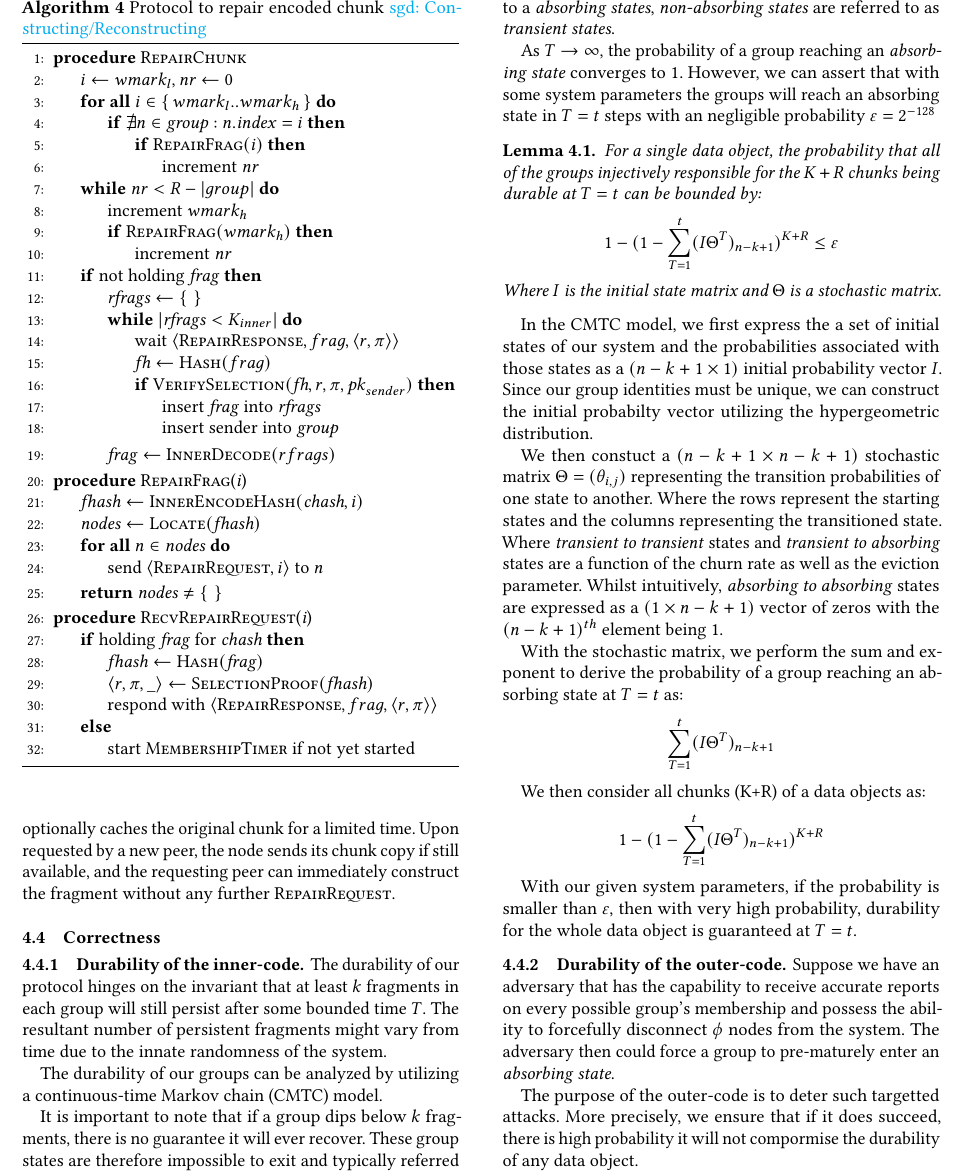
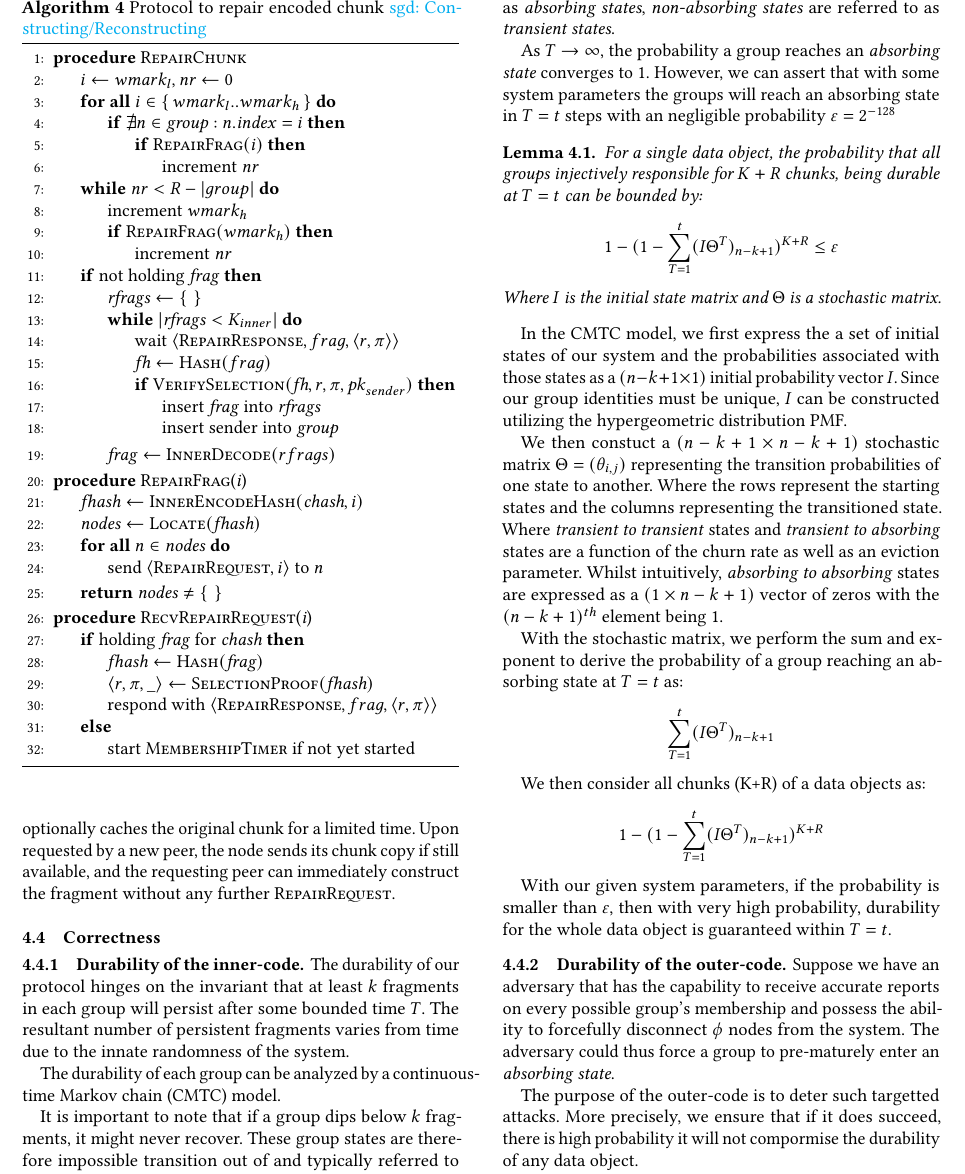
Before and after one commit to sgdxbc/dddht-paper, a LaTeX document (paper.tex, which reads sections/protocol.tex): part of page 10 of 17, cut so that both start at the same text. Compiled offline with pdfLaTeX; a LaTeX package or settings file that is missing is left out.

Commit message:
trimmed section 4.4(proof sketch)

```diff
--- a/sections/protocol.tex
+++ b/sections/protocol.tex
@@ -487,23 +487,22 @@ Upon requested by a new peer, the node sends its chunk copy if still available,
 
 \subsubsection{Durability of the inner-code}
 
-The durability of our protocol hinges on the invariant that at least $k$ fragments in each group will still persist after some bounded time $T$. The resultant number of persistent fragments might vary from time due to the innate randomness of the system.
+The durability of our protocol hinges on the invariant that at least $k$ fragments in each group will persist after some bounded time $T$. The resultant number of persistent fragments varies from time due to the innate randomness of the system.
 
-The durability of our groups can be analyzed by utilizing a continuous-time Markov chain (CMTC) model.
+The durability of each group can be analyzed by a continuous-time Markov chain (CMTC) model.
 
-It is important to note that if a group dips below $k$ fragments, there is no guarantee it will ever recover. These group states are therefore impossible to exit and typically referred to a \textit{absorbing states}, \textit{non-absorbing states} are referred to as \textit{transient states}.
+It is important to note that if a group dips below $k$ fragments, it might never recover. These group states are therefore impossible transition out of and typically referred to as \textit{absorbing states}, \textit{non-absorbing states} are referred to as \textit{transient states}.
 
-As $T\rightarrow\infty$, the probability of a group reaching an \textit{absorbing state} converges to 1. However, we can assert that with some system parameters the groups will reach an absorbing state in $T=t$ steps with an negligible probability $\varepsilon = 2^{-128}$
+As $T\rightarrow\infty$, the probability a group reaches an \textit{absorbing state} converges to 1. However, we can assert that with some system parameters the groups will reach an absorbing state in $T=t$ steps with an negligible probability $\varepsilon = 2^{-128}$
 
 \begin{lemma}
-    For a single data object, the probability that all of the groups injectively responsible for the $K+R$ chunks being durable at $T=t$ can be bounded by: \[1-(1-\sum_{T=1}^{t} (I \Theta^{T})_{n-k+1})^{K+R} \leq \varepsilon\] Where $I$ is the initial state matrix and $\Theta$ is a stochastic matrix.
+    For a single data object, the probability that all groups injectively responsible for $K+R$ chunks, being durable at $T=t$ can be bounded by: \[1-(1-\sum_{T=1}^{t} (I \Theta^{T})_{n-k+1})^{K+R} \leq \varepsilon\] Where $I$ is the initial state matrix and $\Theta$ is a stochastic matrix.
 \end{lemma}
 
 
+In the CMTC model, we first express the a set of initial states of our system and the probabilities associated with those states as a $(n-k+1 \times 1)$ initial probability vector $I$. Since our group identities must be unique, $I$ can be constructed utilizing the hypergeometric distribution PMF.
 
-In the CMTC model, we first express the a set of initial states of our system and the probabilities associated with those states as a $(n-k+1 \times 1)$ initial probability vector $I$. Since our group identities must be unique, we can construct the initial probabilty vector utilizing the hypergeometric distribution.
-
-We then constuct a $(n-k+1 \times n-k+1)$ stochastic matrix $\Theta = (\theta_{i,j})$ representing the transition probabilities of one state to another. Where the rows represent the starting states and the columns representing the transitioned state. Where \textit{transient to transient} states and \textit{transient to absorbing} states are a function of the churn rate as well as the eviction parameter. Whilst intuitively, \textit{absorbing to absorbing} states are expressed as a $(1 \times n-k+1)$ vector of zeros with the $(n-k+1)^{th}$ element being $1$.
+We then constuct a $(n-k+1 \times n-k+1)$ stochastic matrix $\Theta = (\theta_{i,j})$ representing the transition probabilities of one state to another. Where the rows represent the starting states and the columns representing the transitioned state. Where \textit{transient to transient} states and \textit{transient to absorbing} states are a function of the churn rate as well as an eviction parameter. Whilst intuitively, \textit{absorbing to absorbing} states are expressed as a $(1 \times n-k+1)$ vector of zeros with the $(n-k+1)^{th}$ element being $1$.
 
 With the stochastic matrix, we perform the sum and exponent to derive the probability of a group reaching an absorbing state at $T=t$ as:
 \[
@@ -515,11 +514,11 @@ We then consider all chunks (K+R) of a data objects as:
     1-(1-\sum_{T=1}^{t} (I \Theta^{T})_{n-k+1})^{K+R}
     \]
 
-With our given system parameters, if the probability is smaller than $\varepsilon$, then with very high probability, durability for the whole data object is guaranteed at $T=t$.
+With our given system parameters, if the probability is smaller than $\varepsilon$, then with very high probability, durability for the whole data object is guaranteed within $T=t$.
 
 \subsubsection{Durability of the outer-code}
 
-Suppose we have an adversary that has the capability to receive accurate reports on every possible group's membership and possess the ability to forcefully disconnect $\phi$ nodes from the system. The adversary then could force a group to pre-maturely enter an \textit{absorbing state}.
+Suppose we have an adversary that has the capability to receive accurate reports on every possible group's membership and possess the ability to forcefully disconnect $\phi$ nodes from the system. The adversary could thus force a group to pre-maturely enter an \textit{absorbing state}.
 
 The purpose of the outer-code is to deter such targetted attacks. More precisely, we ensure that if it does succeed, there is high probability it will not compormise the durability of any data object.
 
```
